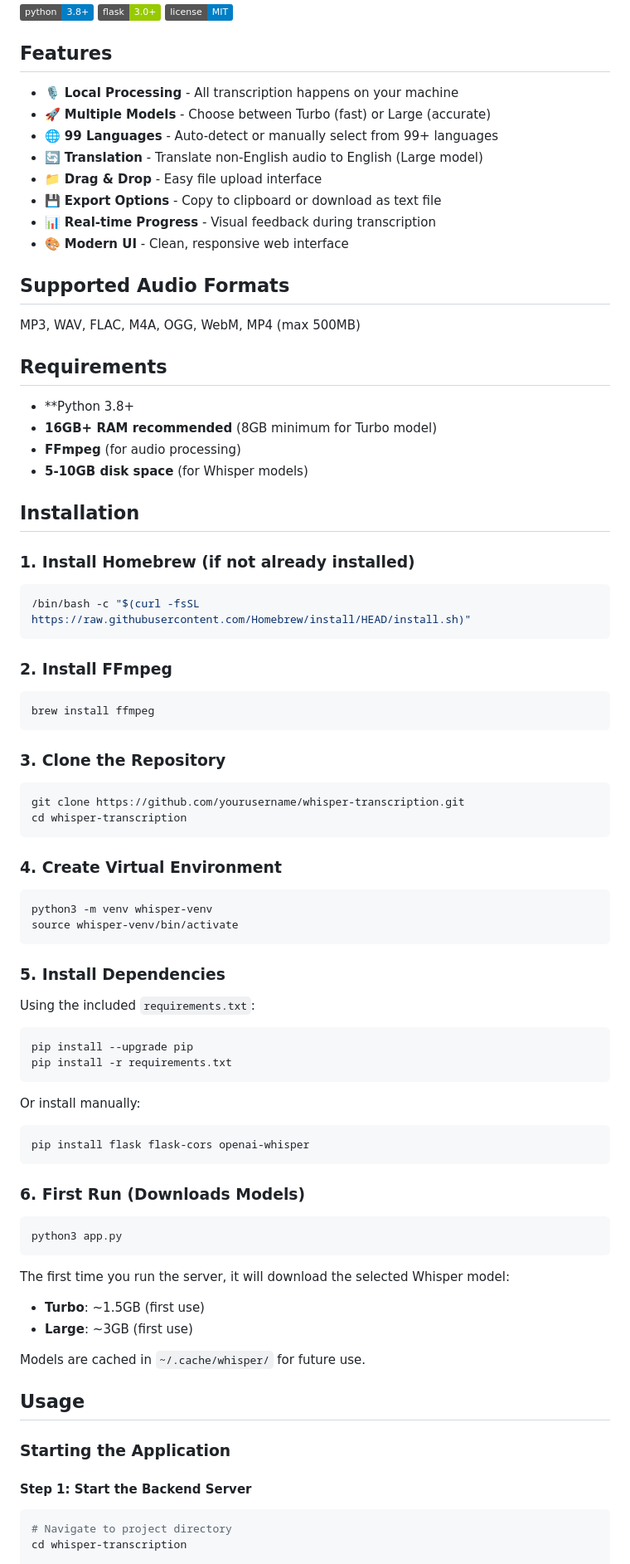
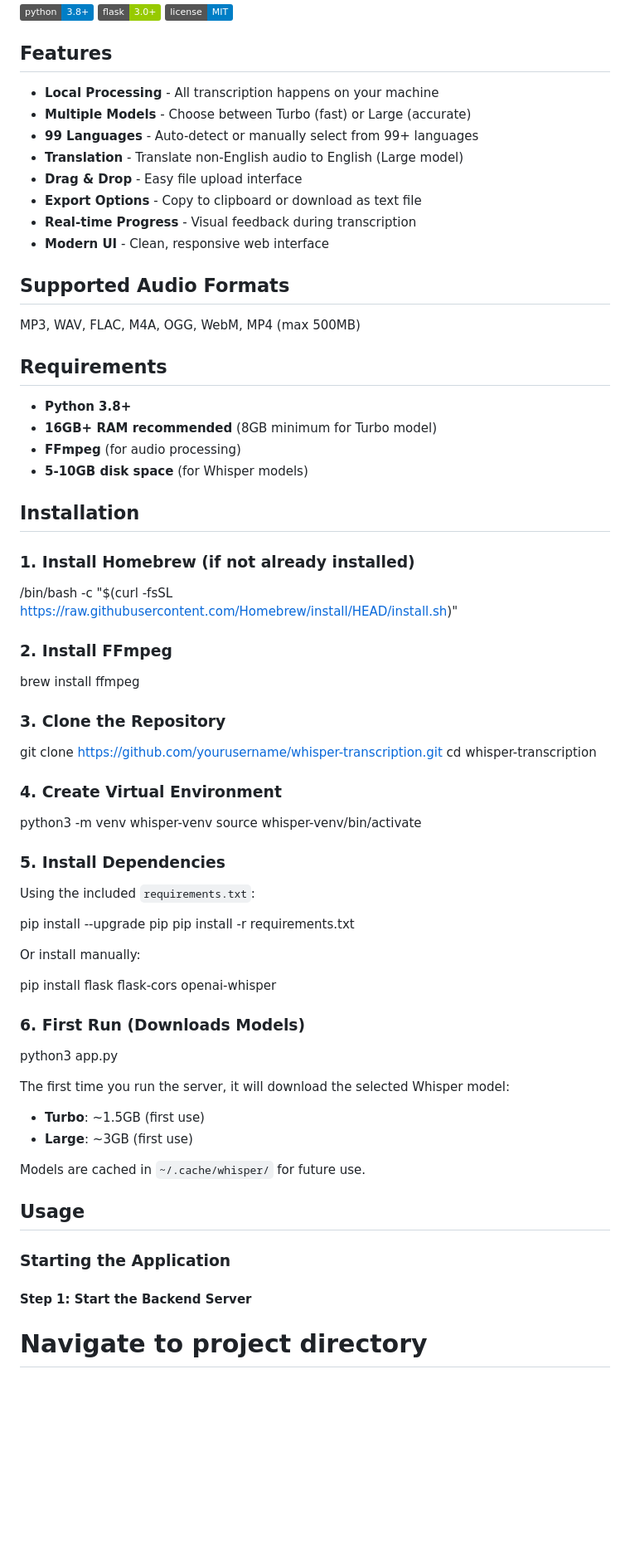
Before and after one commit to CarlosDallaFiore-HvA/WhisperLocalTranscriber, a Markdown page: README.md, the part around one of its changes. Shown at 83% size. Drawn GitHub-style; badges without logos; blank space fills up the shorter version.

````diff
--- a/README.md
+++ b/README.md
@@ -8,14 +8,14 @@ A secure, local audio transcription application powered by OpenAI's Whisper mode
 
 ## Features
 
-- 🎙️ **Local Processing** - All transcription happens on your machine
-- 🚀 **Multiple Models** - Choose between Turbo (fast) or Large (accurate)
-- 🌐 **99 Languages** - Auto-detect or manually select from 99+ languages
-- 🔄 **Translation** - Translate non-English audio to English (Large model)
-- 📁 **Drag & Drop** - Easy file upload interface
-- 💾 **Export Options** - Copy to clipboard or download as text file
-- 📊 **Real-time Progress** - Visual feedback during transcription
-- 🎨 **Modern UI** - Clean, responsive web interface
+- **Local Processing** - All transcription happens on your machine
+- **Multiple Models** - Choose between Turbo (fast) or Large (accurate)
+- **99 Languages** - Auto-detect or manually select from 99+ languages
+- **Translation** - Translate non-English audio to English (Large model)
+- **Drag & Drop** - Easy file upload interface
+- **Export Options** - Copy to clipboard or download as text file
+- **Real-time Progress** - Visual feedback during transcription
+- **Modern UI** - Clean, responsive web interface
 
 ## Supported Audio Formats
 
@@ -23,7 +23,7 @@ MP3, WAV, FLAC, M4A, OGG, WebM, MP4 (max 500MB)
 
 ## Requirements
 
-- **Python 3.8+
+- **Python 3.8+**
 - **16GB+ RAM recommended** (8GB minimum for Turbo model)
 - **FFmpeg** (for audio processing)
 - **5-10GB disk space** (for Whisper models)
@@ -32,50 +32,43 @@ MP3, WAV, FLAC, M4A, OGG, WebM, MP4 (max 500MB)
 
 ### 1. Install Homebrew (if not already installed)
 
-```bash
 /bin/bash -c "$(curl -fsSL https://raw.githubusercontent.com/Homebrew/install/HEAD/install.sh)"
-```
+
 
 ### 2. Install FFmpeg
 
-```bash
 brew install ffmpeg
-```
+
 
 ### 3. Clone the Repository
 
-```bash
 git clone https://github.com/yourusername/whisper-transcription.git
 cd whisper-transcription
-```
+
 
 ### 4. Create Virtual Environment
 
-```bash
 python3 -m venv whisper-venv
 source whisper-venv/bin/activate
-```
+
 
 ### 5. Install Dependencies
 
 Using the included `requirements.txt`:
 
-```bash
+
 pip install --upgrade pip
 pip install -r requirements.txt
-```
+
 
 Or install manually:
 
-```bash
 pip install flask flask-cors openai-whisper
-```
+
 
 ### 6. First Run (Downloads Models)
 
-```bash
 python3 app.py
-```
 
 The first time you run the server, it will download the selected Whisper model:
 - **Turbo**: ~1.5GB (first use)
@@ -89,7 +82,7 @@ Models are cached in `~/.cache/whisper/` for future use.
 
 #### Step 1: Start the Backend Server
 
-```bash
+
 # Navigate to project directory
 cd whisper-transcription
 
````
Also changed, not shown: other parts of README.md (+56 -45 lines).
